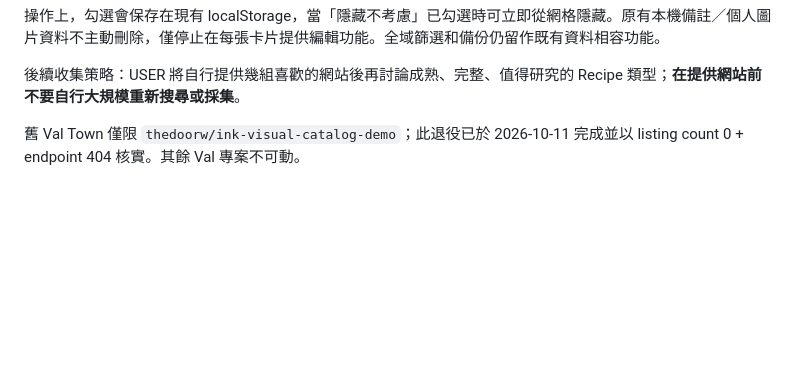
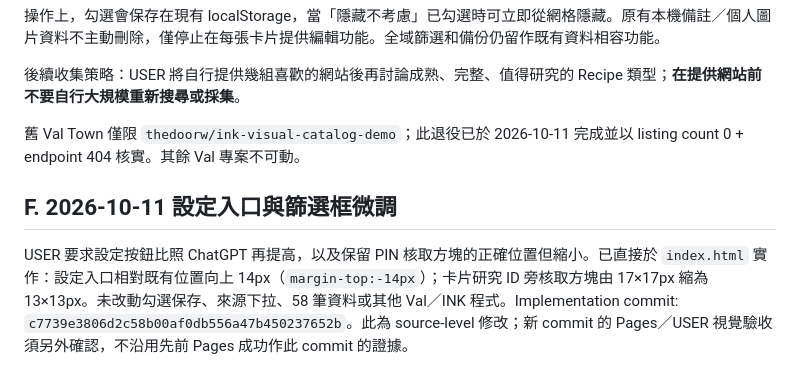
Before and after one commit to thedoorw/PIN, a Markdown page: governance/PIN_UI_PENDING_REVIEW_20261011.md, the part around the change. GitHub-like rendering; blank space fills up the shorter version.

Commit message:
docs: record PIN menu and checkbox visual adjustment

```diff
--- a/governance/PIN_UI_PENDING_REVIEW_20261011.md
+++ b/governance/PIN_UI_PENDING_REVIEW_20261011.md
@@ -94,3 +94,7 @@ USER 直接授權：先完成網站設定三點選單、點擊留白或 Escape
 後續收集策略：USER 將自行提供幾組喜歡的網站後再討論成熟、完整、值得研究的 Recipe 類型；**在提供網站前不要自行大規模重新搜尋或採集**。
 
 舊 Val Town 僅限 `thedoorw/ink-visual-catalog-demo`；此退役已於 2026-10-11 完成並以 listing count 0 + endpoint 404 核實。其餘 Val 專案不可動。
+
+## F. 2026-10-11 設定入口與篩選框微調
+
+USER 要求設定按鈕比照 ChatGPT 再提高，以及保留 PIN 核取方塊的正確位置但縮小。已直接於 `index.html` 實作：設定入口相對既有位置向上 14px（`margin-top:-14px`）；卡片研究 ID 旁核取方塊由 17×17px 縮為 13×13px。未改動勾選保存、來源下拉、58 筆資料或其他 Val／INK 程式。Implementation commit: `c7739e3806d2c58b00af0db556a47b450237652b`。此為 source-level 修改；新 commit 的 Pages／USER 視覺驗收須另外確認，不沿用先前 Pages 成功作此 commit 的證據。
```
